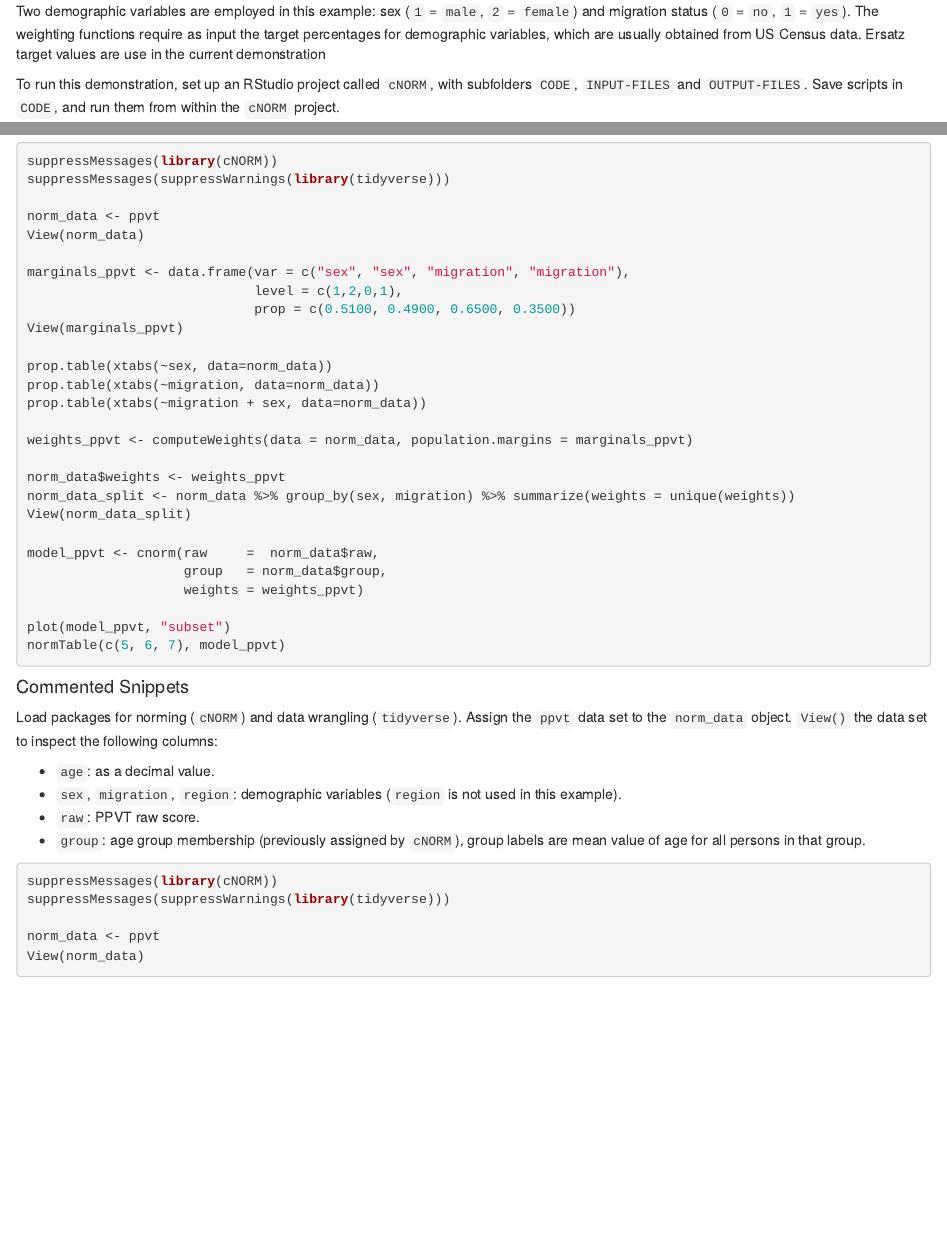
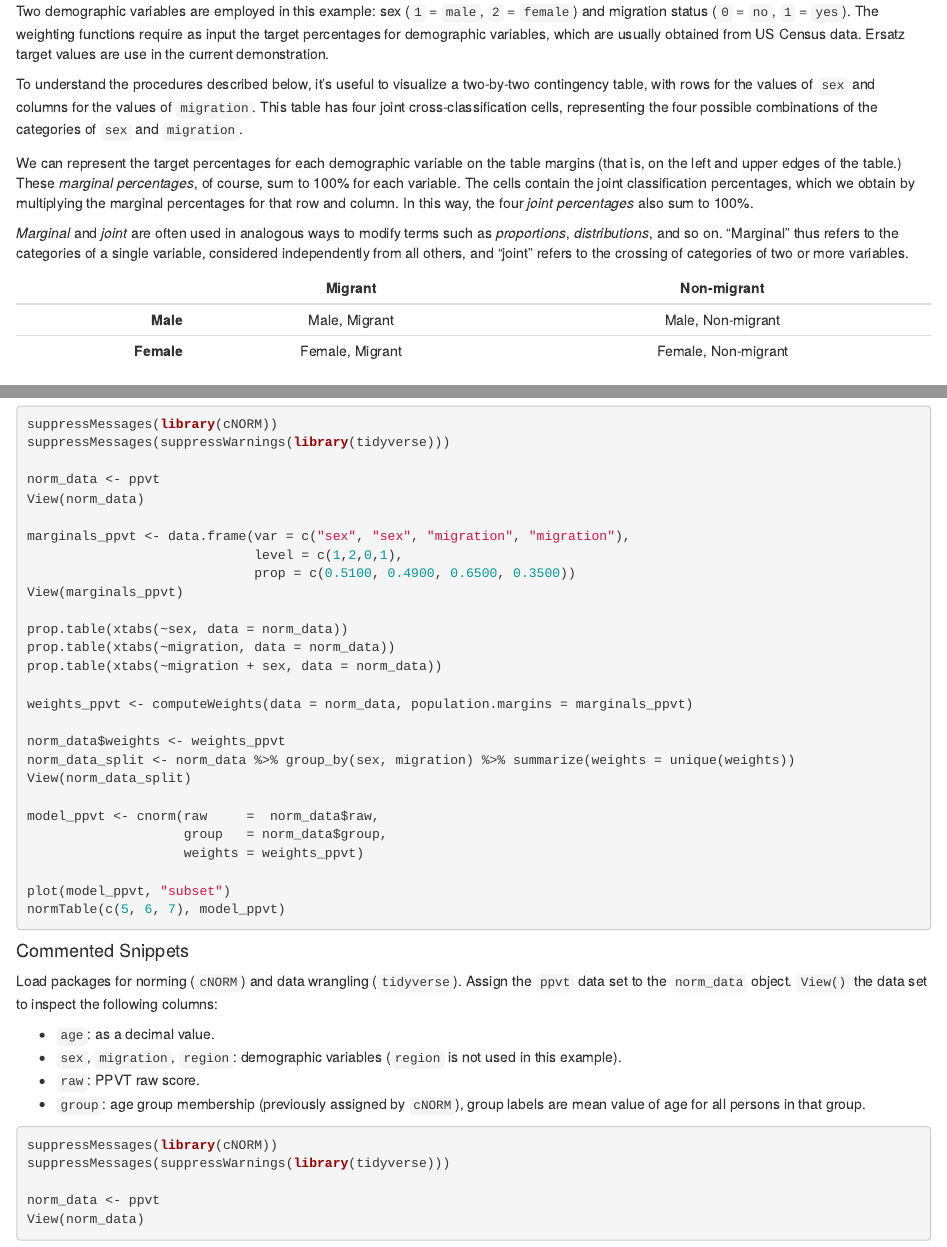
Before and after one commit to wpspublish-public/DSHerzberg-cNORM, an R Markdown document (DOCUMENTATION/cNORM-weighting-feature-demo.Rmd): the page in a window 1100 px wide, from 240 px down, and a second part further down, joined at a grey line. The pictures show the output file DOCUMENTATION/cNORM-weighting-feature-demo.html that the author committed with the source, opened offline.

Commit message:
documentation joint and marginal percentages

```diff
--- a/DOCUMENTATION/cNORM-weighting-feature-demo.Rmd
+++ b/DOCUMENTATION/cNORM-weighting-feature-demo.Rmd
@@ -29,7 +29,31 @@ Two demographic variables are employed in this example: sex (`1` =
 `male`, `2` = `female`) and migration status (`0` = `no`, `1` = `yes`).
 The weighting functions require as input the target percentages for
 demographic variables, which are usually obtained from US Census data.
-Ersatz target values are use in the current demonstration
+Ersatz target values are use in the current demonstration.
+
+To understand the procedures described below, it's useful to visualize a
+two-by-two contingency table, with rows for the values of `sex` and
+columns for the values of `migration`. This table has four joint
+cross-classification cells, representing the four possible combinations
+of the categories of `sex` and `migration`.
+
+We can represent the target percentages for each demographic variable on
+the table margins (that is, on the left and upper edges of the table.)
+These *marginal percentages*, of course, sum to 100% for each variable.
+The cells contain the joint classification percentages, which we obtain
+by multiplying the marginal percentages for that row and column. In this
+way, the four *joint percentages* also sum to 100%.
+
+*Marginal* and *joint* are often used in analogous ways to modify terms
+such as *proportions*, *distributions*, and so on. "Marginal" thus
+refers to the categories of a single variable, considered independently
+from all others, and "joint" refers to the crossing of categories of two
+or more variables.
+
+|            |     Migrant     |     Non-migrant     |
+|-----------:|:---------------:|:-------------------:|
+|   **Male** |  Male, Migrant  |  Male, Non-migrant  |
+| **Female** | Female, Migrant | Female, Non-migrant |
 
 To run this demonstration, set up an RStudio project called `cNORM`,
 with subfolders `CODE`, `INPUT-FILES` and `OUTPUT-FILES`. Save scripts
```
Also changed, not shown: DOCUMENTATION/cNORM-weighting-feature-demo.html, DOCUMENTATION/cNORM-weighting-feature-demo.Rmd (21 more changed lines).
